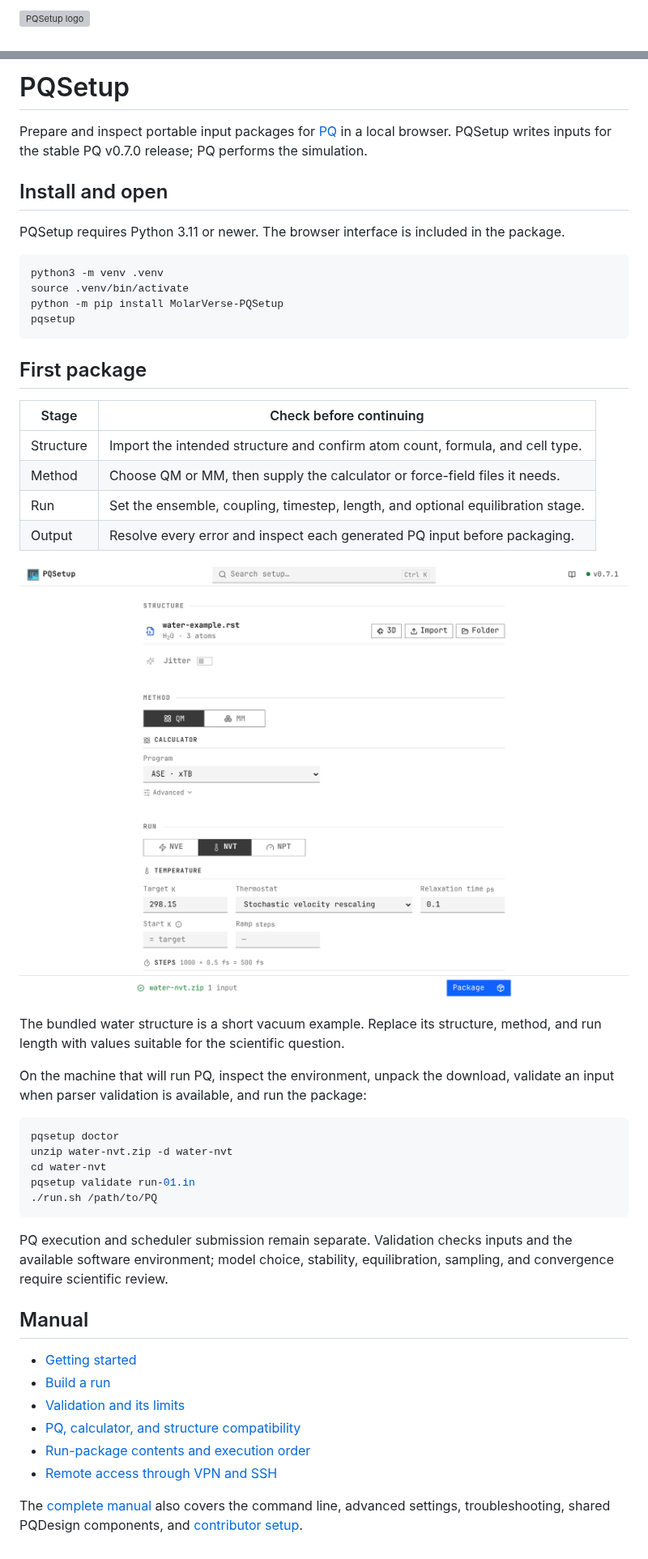
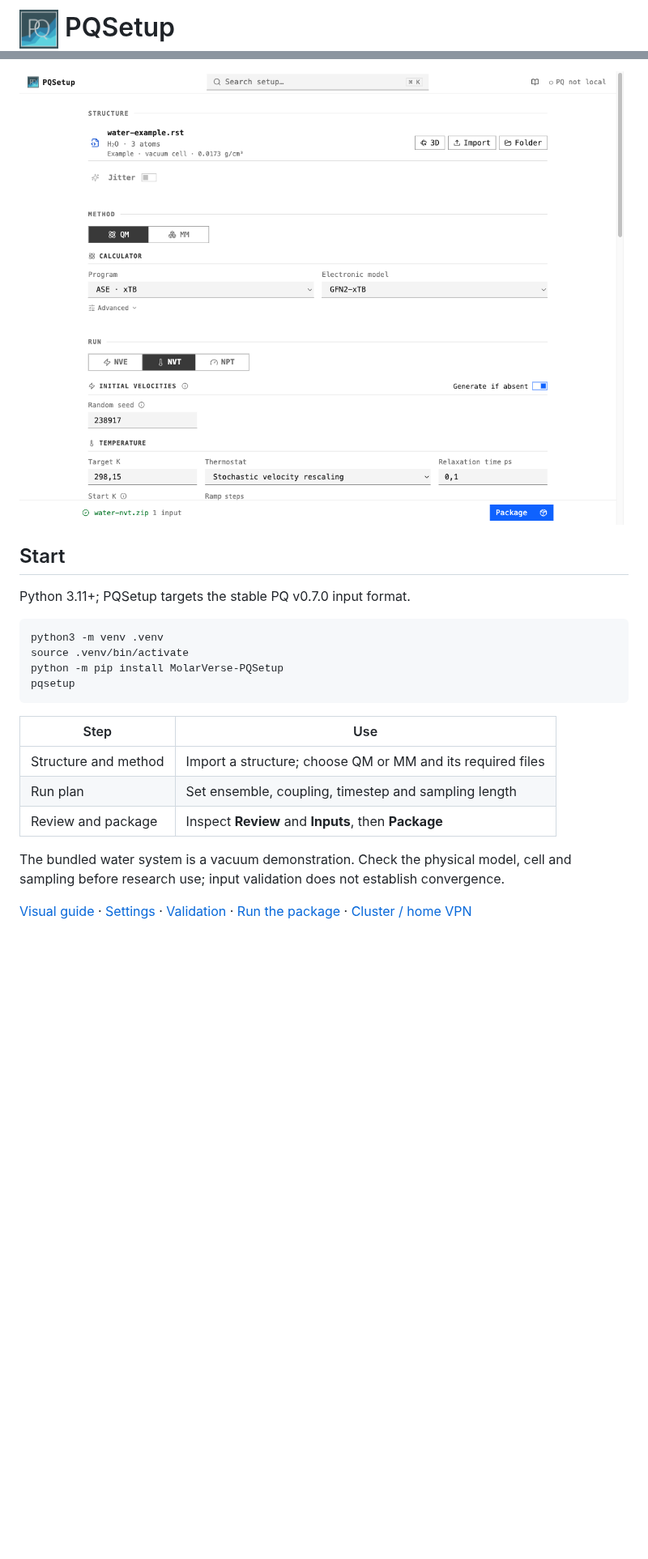
Before and after one commit to MolarVerse/PQSetup, a Markdown page: README.md, 2 parts joined by grey strips. Shown at 81% size. Drawn GitHub-style; pictures changed too: docs/_static/pq-logo.png (added), docs/assets/screenshots/workspace.png; blank space fills up the shorter version; grey boxes are pictures that could not be loaded.

Commit message:
docs: explain setup with current interface figures

````diff
--- a/README.md
+++ b/README.md
@@ -1,2 +1,2 @@
-<img src="https://raw.githubusercontent.com/MolarVerse/PQSetup/main/frontend/public/pq-logo.png" alt="PQSetup logo" width="200">
+# <img src="docs/_static/pq-logo.png" alt="PQ logo" width="48"> PQSetup
 
@@ -7,14 +4,9 @@
 
-# PQSetup
+![PQSetup structure, method and run controls](docs/assets/screenshots/workspace.png)
 
-Prepare and inspect portable input packages for
-[PQ](https://github.com/MolarVerse/PQ) in a local browser. PQSetup writes
-inputs for the stable PQ v0.7.0 release; PQ performs the simulation.
+## Start
 
-## Install and open
-
-PQSetup requires Python 3.11 or newer. The browser interface is included in
-the package.
+Python 3.11+; PQSetup targets the stable PQ v0.7.0 input format.
 
 ```bash
 python3 -m venv .venv
@@ -23,44 +15,17 @@ python -m pip install MolarVerse-PQSetup
 pqsetup
 ```
 
-## First package
+| Step | Use |
+| --- | --- |
+| Structure and method | Import a structure; choose QM or MM and its required files |
+| Run plan | Set ensemble, coupling, timestep and sampling length |
+| Review and package | Inspect **Review** and **Inputs**, then **Package** |
 
-| Stage | Check before continuing |
-| --- | --- |
-| Structure | Import the intended structure and confirm atom count, formula, and cell type. |
-| Method | Choose QM or MM, then supply the calculator or force-field files it needs. |
-| Run | Set the ensemble, coupling, timestep, length, and optional equilibration stage. |
-| Output | Resolve every error and inspect each generated PQ input before packaging. |
+The bundled water system is a vacuum demonstration. Check the physical model,
+cell and sampling before research use; input validation does not establish convergence.
 
-![PQSetup structure, method, and run controls](docs/assets/screenshots/workspace.png)
-
-The bundled water structure is a short vacuum example. Replace its structure,
-method, and run length with values suitable for the scientific question.
-
-On the machine that will run PQ, inspect the environment, unpack the download,
-validate an input when parser validation is available, and run the package:
-
-```bash
-pqsetup doctor
-unzip water-nvt.zip -d water-nvt
-cd water-nvt
-pqsetup validate run-01.in
-./run.sh /path/to/PQ
-```
-
-PQ execution and scheduler submission remain separate. Validation checks
-inputs and the available software environment; model choice, stability,
-equilibration, sampling, and convergence require scientific review.
-
-## Manual
-
-- [Getting started](https://molarverse.github.io/PQSetup/getting-started.html)
-- [Build a run](https://molarverse.github.io/PQSetup/workflow.html)
-- [Validation and its limits](https://molarverse.github.io/PQSetup/validation.html)
-- [PQ, calculator, and structure compatibility](https://molarverse.github.io/PQSetup/reference/compatibility.html)
-- [Run-package contents and execution order](https://molarverse.github.io/PQSetup/run-packages.html)
-- [Remote access through VPN and SSH](https://molarverse.github.io/PQSetup/remote-access.html)
-
-The [complete manual](https://molarverse.github.io/PQSetup/) also covers the
-command line, advanced settings, troubleshooting, shared PQDesign components,
-and [contributor setup](https://molarverse.github.io/PQSetup/development.html).
+[Visual guide](https://molarverse.github.io/PQSetup/getting-started.html) ·
+[Settings](https://molarverse.github.io/PQSetup/reference/settings.html) ·
+[Validation](https://molarverse.github.io/PQSetup/validation.html) ·
+[Run the package](https://molarverse.github.io/PQSetup/run-packages.html) ·
+[Cluster / home VPN](https://molarverse.github.io/PQSetup/remote-access.html)
````
Also changed, not shown: other parts of README.md (+1 -4 lines), docs/assets/screenshots/input-review.jpg, docs/assets/screenshots/run-plan.png, 7 other files.
